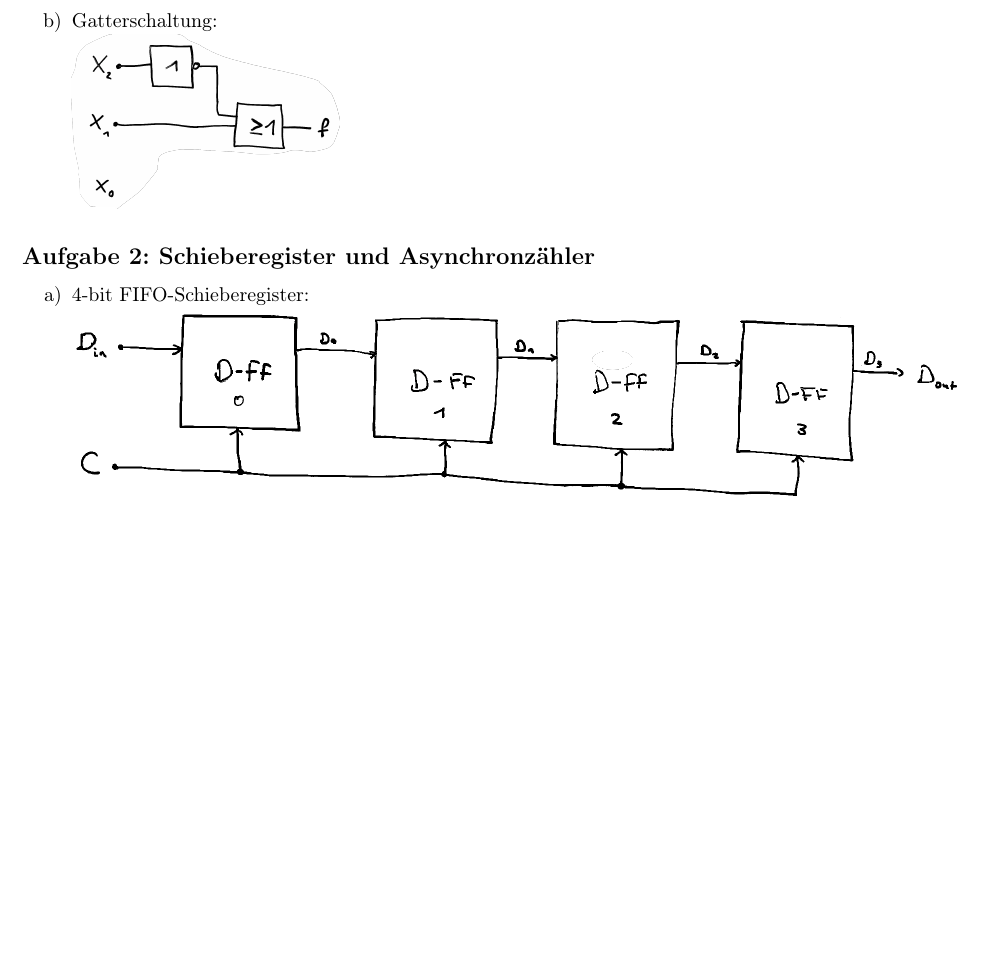
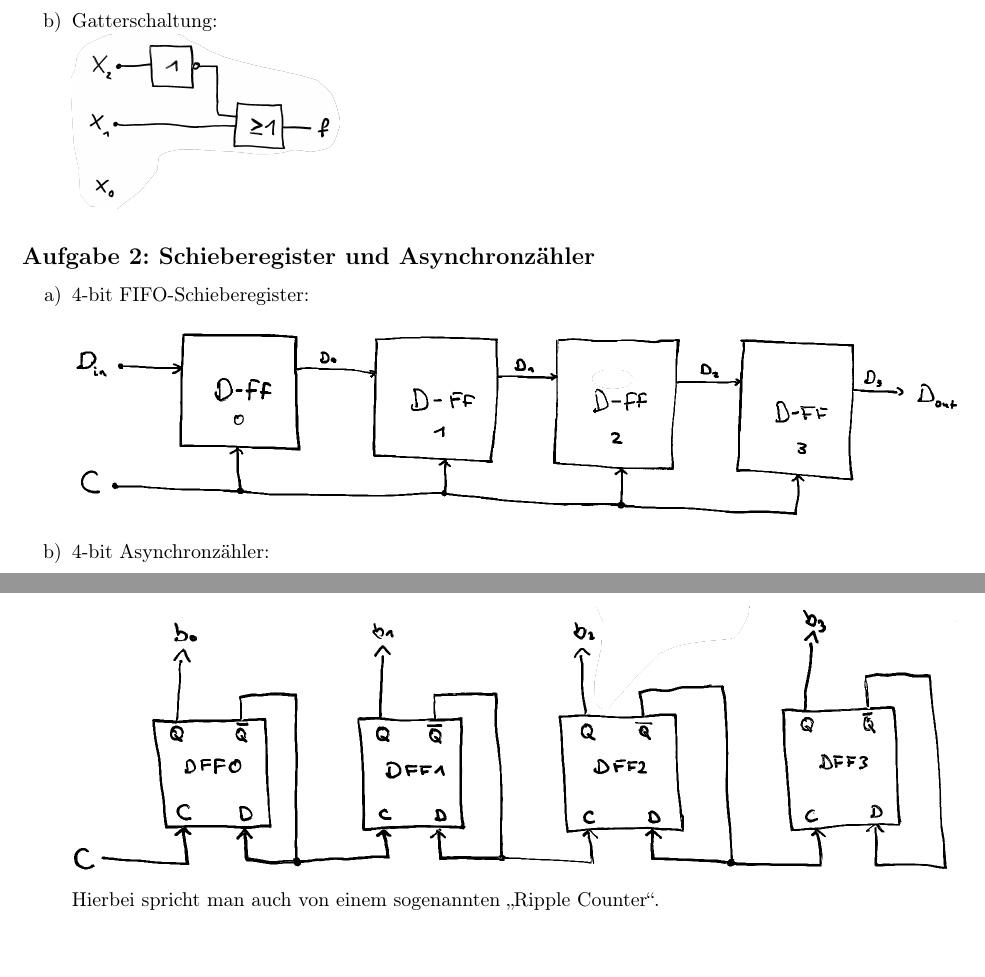
Before and after one commit to maslomash/ulm, a LaTeX document (gdra/07/tut11_blatt07_waldenmaier_masla.tex): part of page 1 of 3 before the commit and two parts of pages 1 and 2 of 4 after it, the two joined at a grey line, cut so that both start at the same text, the shorter picture padded with empty space. Compiled offline with pdfLaTeX.

Commit message:
woche 7, tag 4

```diff
--- a/gdra/07/tut11_blatt07_waldenmaier_masla.tex
+++ b/gdra/07/tut11_blatt07_waldenmaier_masla.tex
@@ -105,8 +105,11 @@
 
 	\subsection*{Aufgabe 2: Schieberegister und Asynchronzähler}
 	\begin{enumerate}
-		\item[a)] 4-bit FIFO-Schieberegister: \\
+		\item[a)] 4-bit FIFO-Schieberegister: \\\\
 		\includegraphics[width=\linewidth]{fifo_schieberegister.png}
+		\item[b)] 4-bit Asynchronzähler: \\\\
+		\includegraphics[width=\linewidth]{asynchron.png} \\
+		Hierbei spricht man auch von einem sogenannten "`Ripple Counter"'.
 	\end{enumerate}
 
 
```
Also changed, not shown: gdra/07/asynchron.png (added), gdra/07/tut11_blatt07_waldenmaier_masla.pdf.
